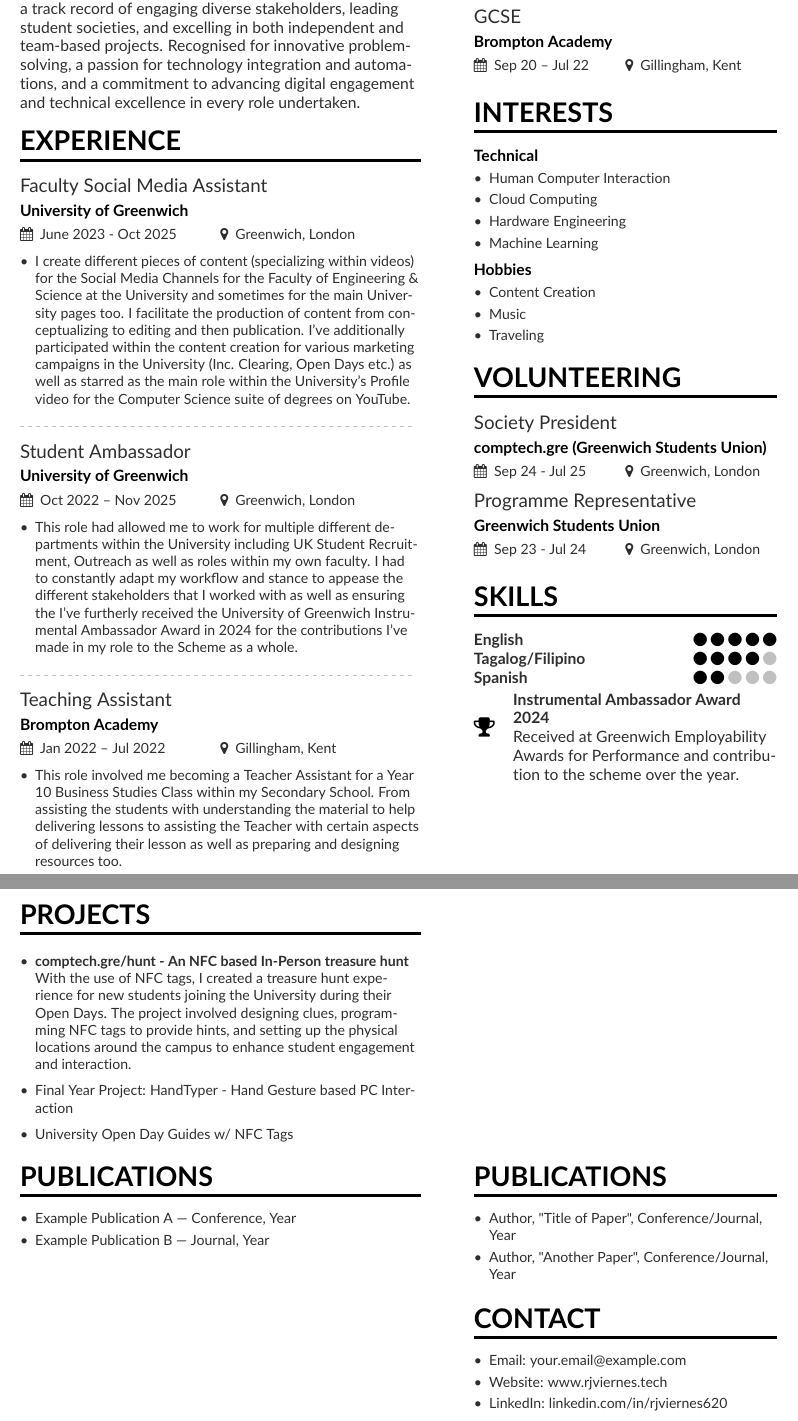
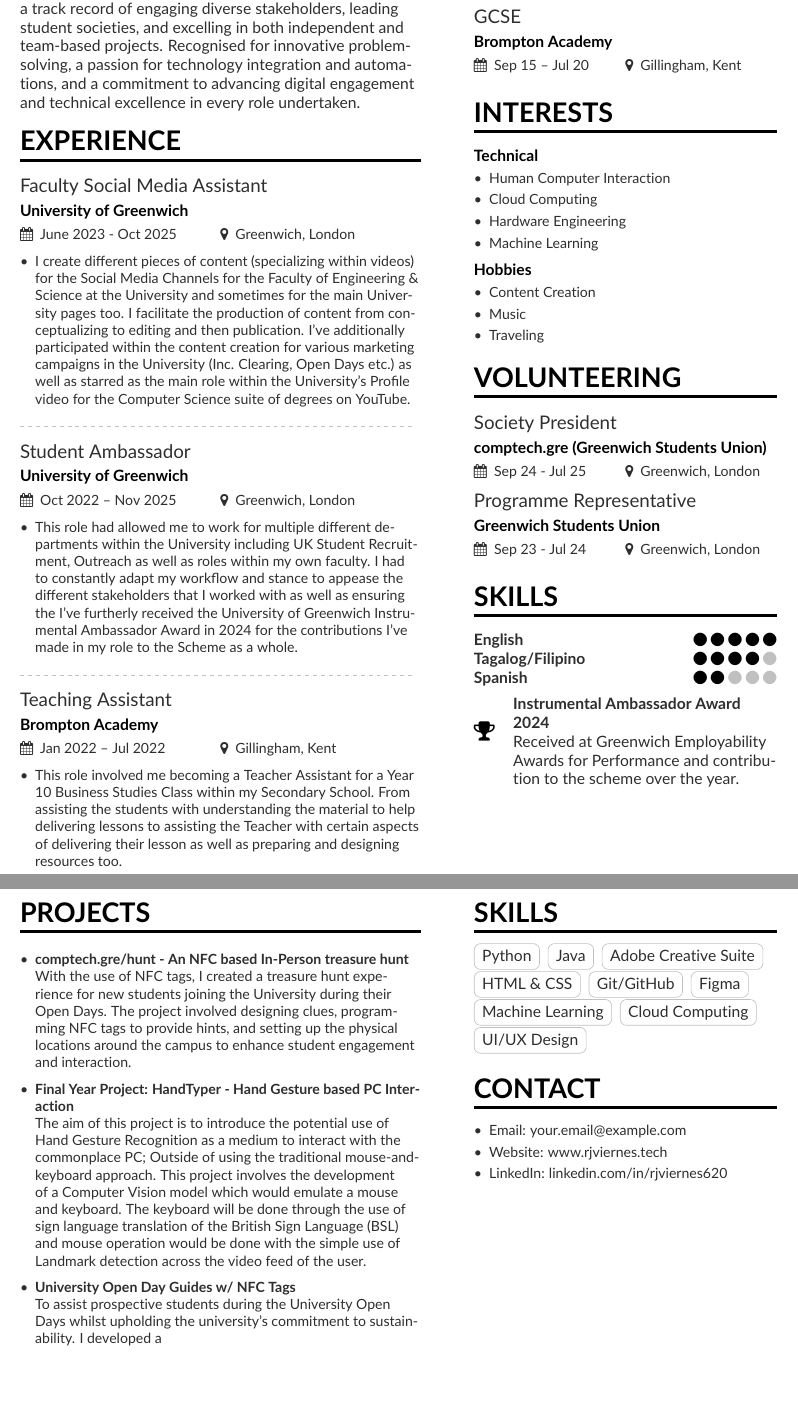
Before and after one commit to rjviernes620/Roel_Junior_Alejo_Viernes___CV, a LaTeX CV (mmayer.tex, which reads page1sidebar.tex, page2sidebar.tex): two parts of pages 1 and 2 of 2, joined at a grey line, cut so that both start at the same text, the shorter picture padded with empty space. Compiled offline with pdfLaTeX.

Commit message:
Update CV content and structure; revise experience dates, enhance project descriptions, and streamline skills section for clarity and impact.

```diff
--- a/mmayer.tex
+++ b/mmayer.tex
@@ -121,15 +121,17 @@
 \end{itemize}
 %\divider
 
-\cvsection{Projects}
+\cvsection[page2sidebar]{Projects}
 \smallskip
 \begin{itemize}
 \item \textbf{comptech.gre/hunt - An NFC based In-Person treasure hunt}\\
 With the use of NFC tags, I created a treasure hunt experience for new students joining the University during their Open Days. The project involved designing clues, programming NFC tags to provide hints, and setting up the physical locations around the campus to enhance student engagement and interaction.
 \smallskip
-\item Final Year Project: HandTyper - Hand Gesture based PC Interaction
+\item \textbf{Final Year Project: HandTyper - Hand Gesture based PC Interaction} \\
+The aim of this project is to introduce the potential use of Hand Gesture Recognition as a medium to interact with the commonplace PC; Outside of using the traditional mouse-and-keyboard approach. This project involves the development of a Computer Vision model which would emulate a mouse and keyboard. The keyboard will be done through the use of sign language translation of the British Sign Language (BSL) and mouse operation would be done with the simple use of Landmark detection across the video feed of the user.
 \smallskip
-\item University Open Day Guides w/ NFC Tags
+\item \textbf{University Open Day Guides w/ NFC Tags} \\
+To assist prospective students during the University Open Days whilst upholding the university's commitment to sustainability. I developed a
 \end{itemize}
 
 %\cvevent{Product Engineer}{Google}{23 June 1999 -- 2001}{Palo Alto, CA}
@@ -155,13 +157,6 @@
 %   5/8em/accent!20/Baking cupcakes
 % }
 
-
-\cvsection[page2sidebar]{Publications}
-\begin{itemize}
-  \item Example Publication A — Conference, Year
-  \item Example Publication B — Journal, Year
-\end{itemize}
-
 \nocite{*}
 
 % \printbibliography[heading=pubtype,title={\printinfo{\faBook}{Books}},type=book]
--- a/page1sidebar.tex
+++ b/page1sidebar.tex
@@ -4,7 +4,7 @@
 %\divider
 \cvevent{ A Level }{University of Kent Academies Trust}{Sep 20 -- Jun 22}{Gillingham, Kent}
 
-\cvevent{GCSE}{Brompton Academy}{Sep 20 -- Jul 22}{Gillingham, Kent}
+\cvevent{GCSE}{Brompton Academy}{Sep 15 -- Jul 20}{Gillingham, Kent}
 %\divider
 
 % \cvachievement{\faTrophy}{}{Received Best Debut Award at Atos. }
@@ -59,6 +59,7 @@
 \cvskill{Tagalog/Filipino}{4}
 \cvskill{Spanish}{2}
 \smallskip
+\smallskip
 \cvachievement{\faTrophy}{Instrumental Ambassador Award 2024}{Received at Greenwich Employability Awards for Performance and contribution to the scheme over the year.}
 
 \clearpage
--- a/page2sidebar.tex
+++ b/page2sidebar.tex
@@ -1,10 +1,17 @@
 % Sidebar for page 2 — edit these entries as needed
 
-\cvsection{Publications}
-\begin{itemize}
-	\item Author, "Title of Paper", Conference/Journal, Year
-	\item Author, "Another Paper", Conference/Journal, Year
-\end{itemize}
+\cvsection{Skills}
+
+\cvtag{Python}
+\cvtag{Java}
+\cvtag{Adobe Creative Suite}
+\cvtag{HTML \& CSS}
+\cvtag{Git/GitHub}
+\cvtag{Figma}
+\cvtag{Machine Learning}
+\cvtag{Cloud Computing}
+\cvtag{UI/UX Design}
+
 
 \smallskip
 \cvsection{Contact}
```
Also changed, not shown: mmayer.pdf, 5 other files.
